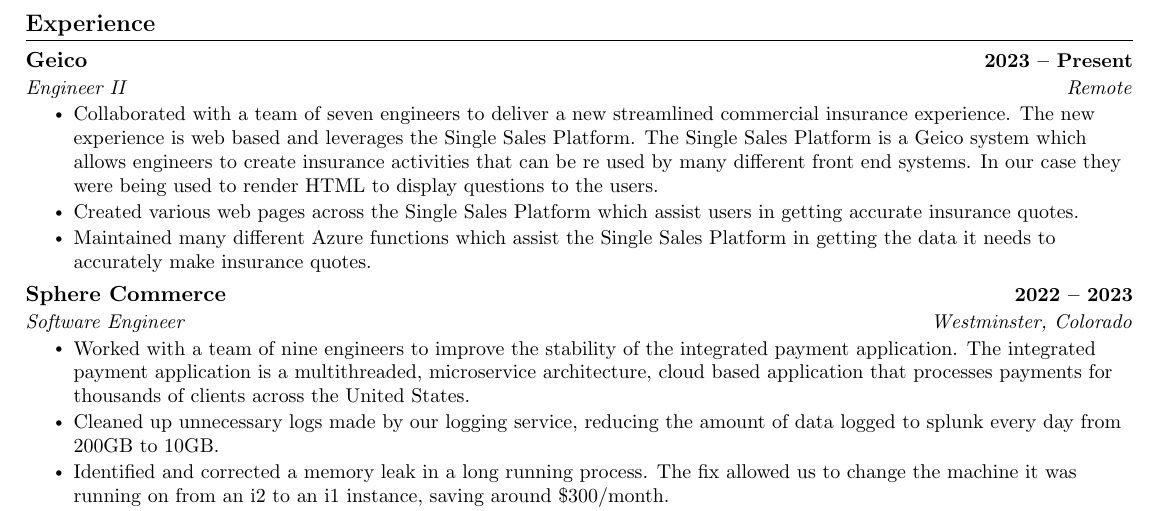
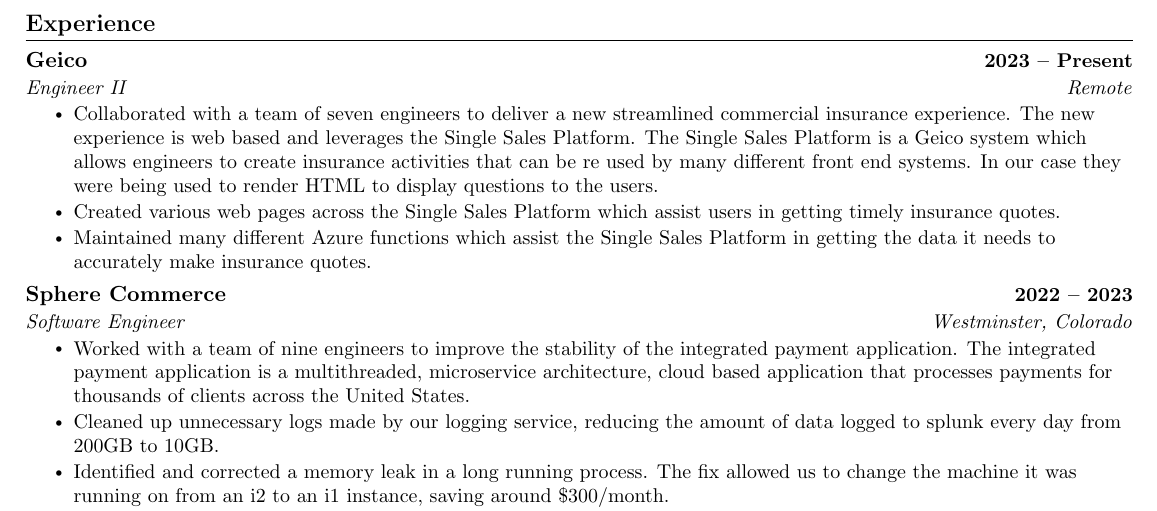
Before and after one commit to johnnybluhm/resume, a LaTeX CV (resume.tex): part of the page, cut so that both start at the same text. Compiled offline with pdfLaTeX.

Commit message:
Chnage accurate to be timely:

```diff
--- a/resume.tex
+++ b/resume.tex
@@ -157,7 +157,7 @@
       \resumeItemListStart
         \resumeItem{Collaborated with a team of seven engineers to deliver a new streamlined commercial insurance experience. The new experience is web based and leverages the Single Sales Platform.
         The Single Sales Platform is a Geico system which allows engineers to create insurance activities that can be re used by many different front end systems. In our case they were being used to render HTML to display questions to the users.}
-        \resumeItem{Created various web pages across the Single Sales Platform which assist users in getting accurate insurance quotes.}
+        \resumeItem{Created various web pages across the Single Sales Platform which assist users in getting timely insurance quotes.}
         \resumeItem{Maintained many different Azure functions which assist the Single Sales Platform in getting the data it needs to accurately make insurance quotes.}
       \resumeItemListEnd
 
```
Also changed, not shown: resume.pdf.
